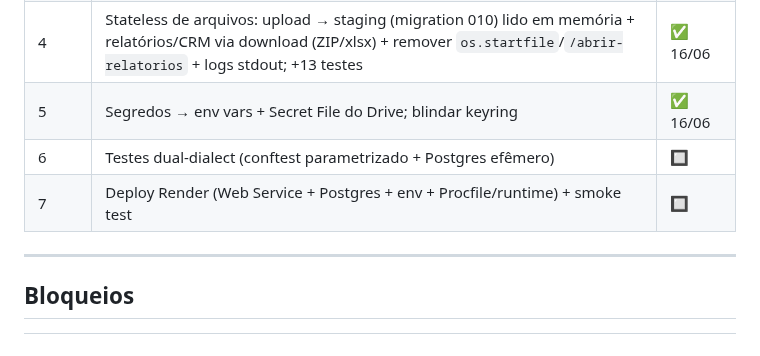
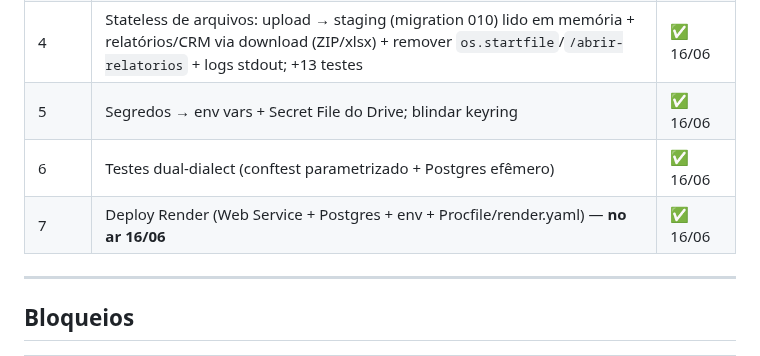
Before and after one commit to helderachaves-blip/DEP_FIN_COBRANCA, a Markdown page: PLANO_DE_ACAO.md, the part around one of its changes. GitHub-like rendering.

```diff
--- a/PLANO_DE_ACAO.md
+++ b/PLANO_DE_ACAO.md
@@ -206,8 +210,8 @@ Helder fará quando o ambiente estiver no ar. Entradas: `configuracoes.html` (ab
 | 3 | Matar o pickle: estado → tabela `estado_consolidacao` (BLOB/BYTEA); `_salvar/_carregar/_limpar_estado` via `db.*_estado_blob` + `estado_existe`; +8 testes | ✅ 15/06 |
 | 4 | Stateless de arquivos: upload → staging (migration 010) lido em memória + relatórios/CRM via download (ZIP/xlsx) + remover `os.startfile`/`/abrir-relatorios` + logs stdout; +13 testes | ✅ 16/06 |
 | 5 | Segredos → env vars + Secret File do Drive; blindar keyring | ✅ 16/06 |
-| 6 | Testes dual-dialect (conftest parametrizado + Postgres efêmero) | 🔲 |
-| 7 | Deploy Render (Web Service + Postgres + env + Procfile/runtime) + smoke test | 🔲 |
+| 6 | Testes dual-dialect (conftest parametrizado + Postgres efêmero) | ✅ 16/06 |
+| 7 | Deploy Render (Web Service + Postgres + env + Procfile/render.yaml) — **no ar 16/06** | ✅ 16/06 |
 
 ---
 
```
Also changed, not shown: other parts of PLANO_DE_ACAO.md (+26 -22 lines), MEMORY.md (+3 -2 lines), ROADMAP.md (+4 -3 lines).
